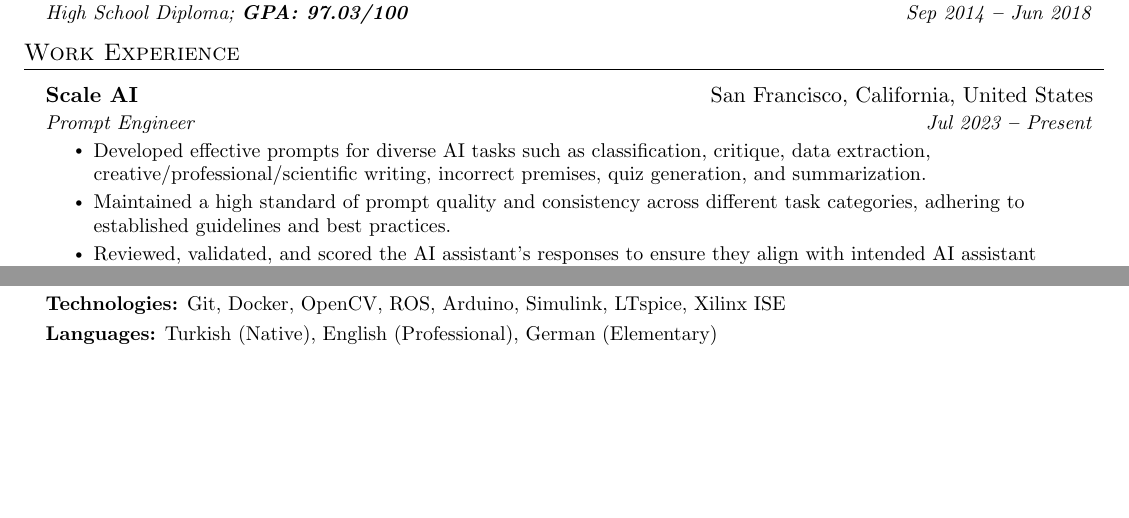
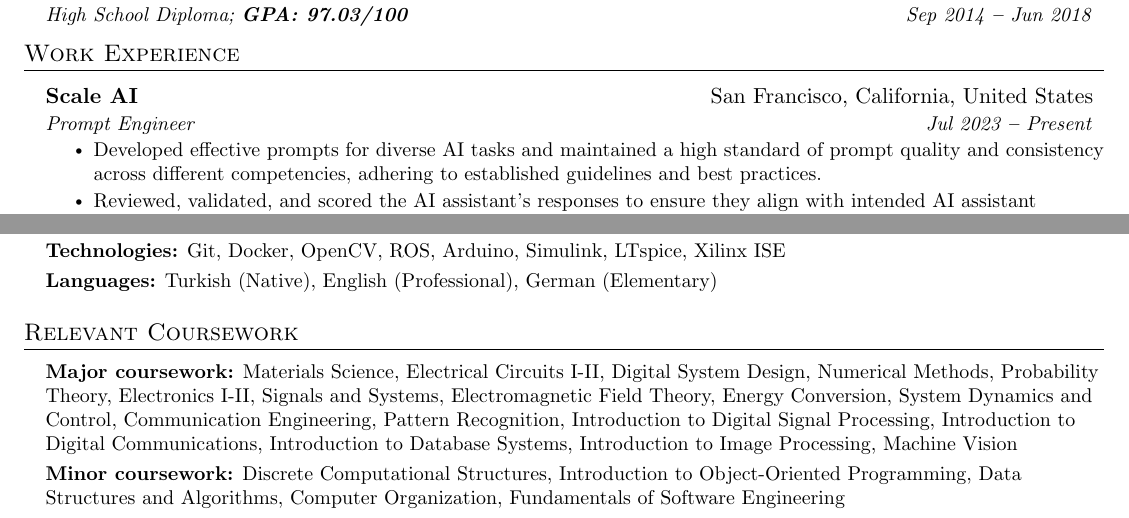
Before and after one commit to arasgungore/arasgungore-CV, a LaTeX document (main.tex): two parts of pages 1 and 2 of 2, joined at a grey line, cut so that both start at the same text, the shorter picture padded with empty space. Compiled offline with pdfLaTeX.

Commit message:
Updated CV

```diff
--- a/main.tex
+++ b/main.tex
@@ -186,8 +186,7 @@
       {Scale AI}{San Francisco, California, United States}
       {Prompt Engineer}{Jul 2023 \textbf{--} Present}
         \resumeItemListStart
-            \resumeItem{Developed effective prompts for diverse AI tasks such as classification, critique, data extraction, creative/professional/scientific writing, incorrect premises, quiz generation, and summarization.}
-            \resumeItem{Maintained a high standard of prompt quality and consistency across different task categories, adhering to established guidelines and best practices.}
+            \resumeItem{Developed effective prompts for diverse AI tasks and maintained a high standard of prompt quality and consistency across different competencies, adhering to established guidelines and best practices.}
             \resumeItem{Reviewed, validated, and scored the AI assistant's responses to ensure they align with intended AI assistant behaviors and the AI assistant produces accurate and contextually appropriate responses to given prompts.}
             \resumeItem{Engaged in collaborative meetings with cross-functional teams and project coordinators, actively seeking guidance, addressing queries, and collectively brainstorming strategies to generate higher quality prompts.}
         \resumeItemListEnd
@@ -348,15 +347,15 @@
 
 %----------- RELEVANT COURSEWORK -----------
 
-% \section{Relevant Coursework}
-  % \vspace{2pt}
-  % \resumeSubHeadingListStart
-    % \small{\item{
-        % \textbf{Major coursework:}{ Materials Science, Electrical Circuits I-II, Digital System Design, Numerical Methods, Probability Theory, Electronics I-II, Signals and Systems, Electromagnetic Field Theory, Energy Conversion, System Dynamics and Control, Communication Engineering, Pattern Recognition, Introduction to Digital Signal Processing, Introduction to Digital Communications, Introduction to Database Systems, Introduction to Image Processing, Machine Vision} \\ \vspace{3pt}
+\section{Relevant Coursework}
+  \vspace{2pt}
+  \resumeSubHeadingListStart
+    \small{\item{
+        \textbf{Major coursework:}{ Materials Science, Electrical Circuits I-II, Digital System Design, Numerical Methods, Probability Theory, Electronics I-II, Signals and Systems, Electromagnetic Field Theory, Energy Conversion, System Dynamics and Control, Communication Engineering, Pattern Recognition, Introduction to Digital Signal Processing, Introduction to Digital Communications, Introduction to Database Systems, Introduction to Image Processing, Machine Vision} \\ \vspace{3pt}
 
-        % \textbf{Minor coursework:}{ Discrete Computational Structures, Introduction to Object-Oriented Programming, Data Structures and Algorithms, Computer Organization, Fundamentals of Software Engineering}
-    % }}
-  % \resumeSubHeadingListEnd
+        \textbf{Minor coursework:}{ Discrete Computational Structures, Introduction to Object-Oriented Programming, Data Structures and Algorithms, Computer Organization, Fundamentals of Software Engineering}
+    }}
+  \resumeSubHeadingListEnd
 
 
 
```
Also changed, not shown: Aras_Gungore_CV.pdf, jpg/CV_page_1.jpg, jpg/CV_page_2.jpg, main.tex (2 more changed lines).
